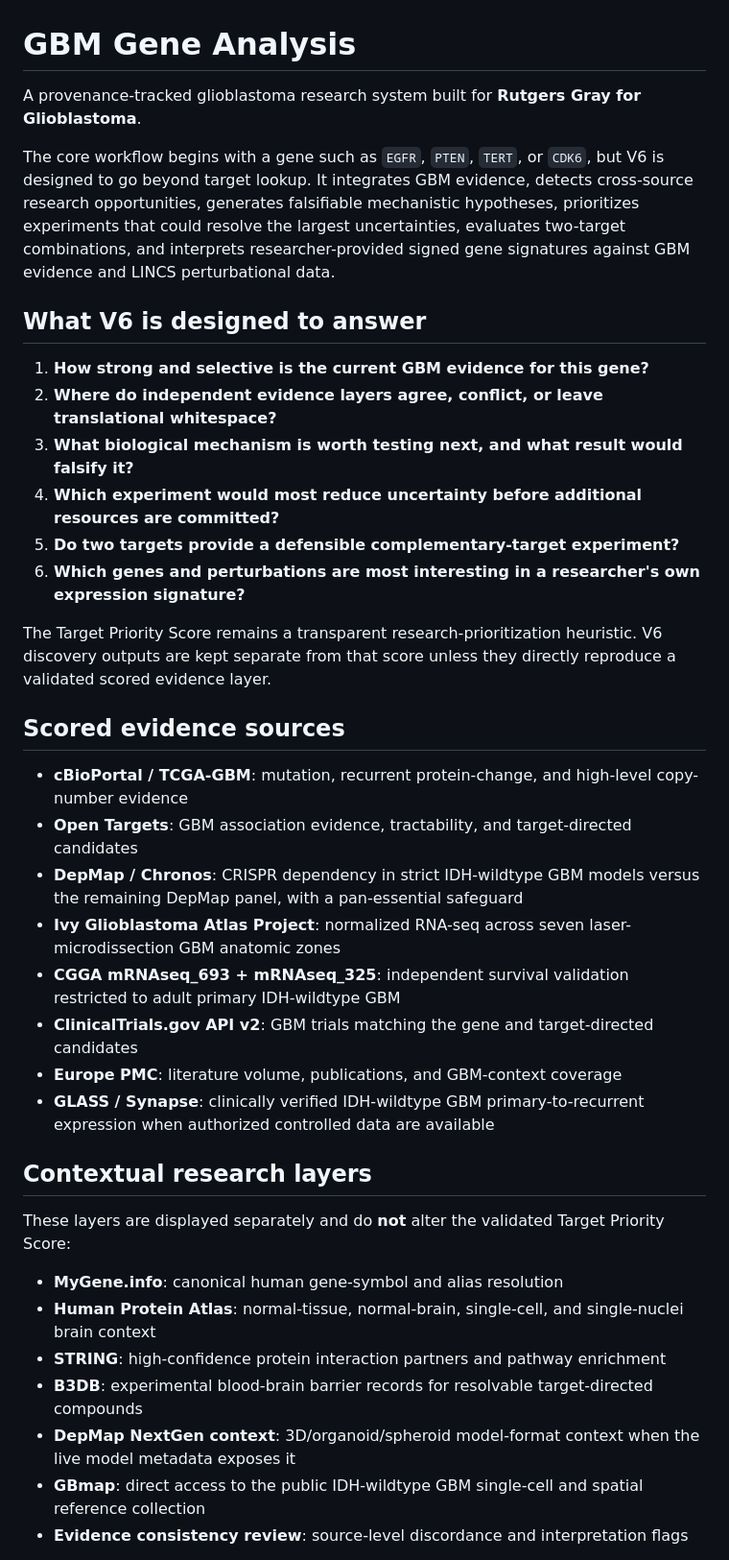
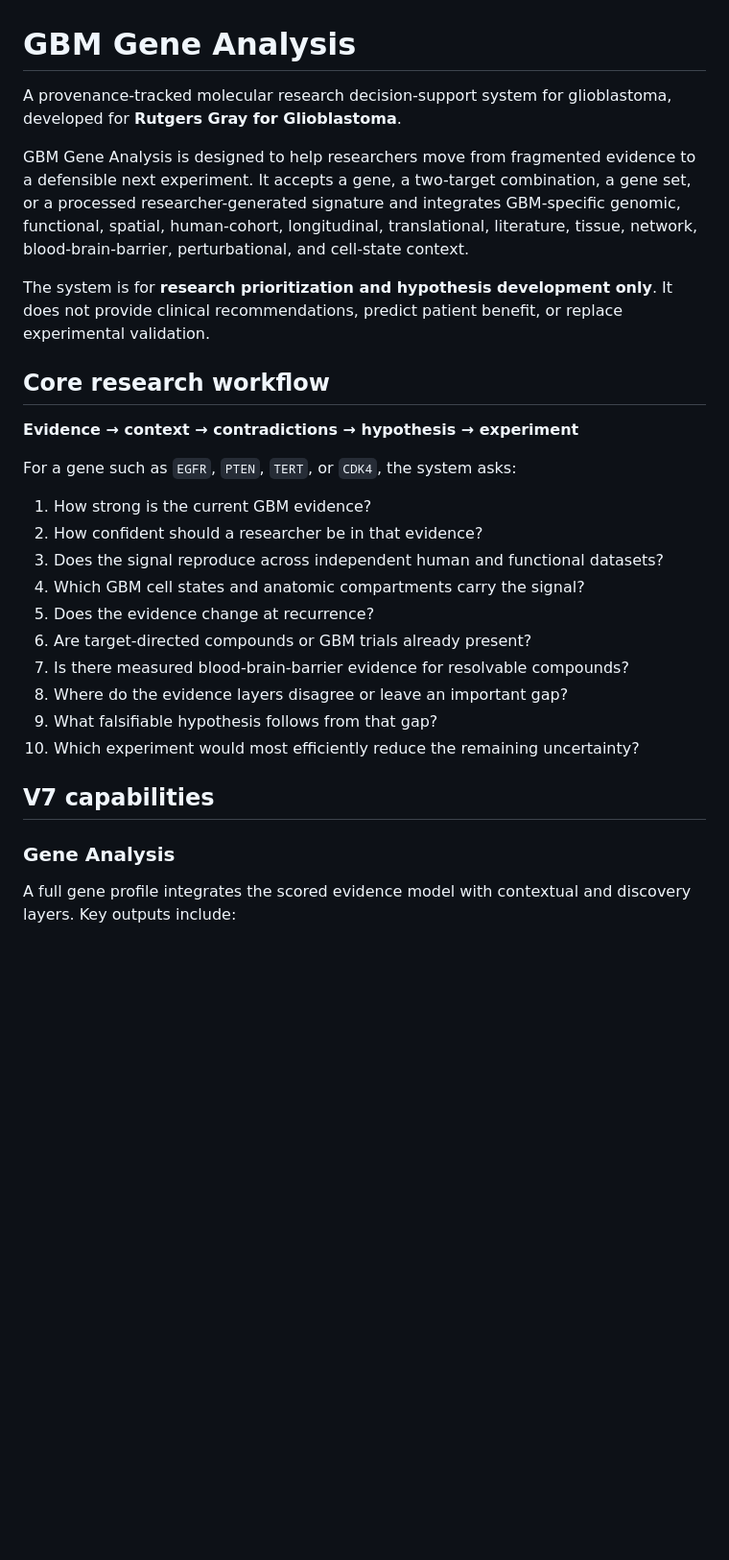
Before and after one commit to rahzav/gbm-evidence-engine, a Markdown page: README.md, the part around one of its changes. Shown at 96% size. Rendered like a GitHub page; blank space fills up the shorter version.

```diff
--- a/README.md
+++ b/README.md
@@ -1,40 +1,31 @@
 # GBM Gene Analysis
 
-A provenance-tracked glioblastoma research system built for **Rutgers Gray for Glioblastoma**.
+A provenance-tracked molecular research decision-support system for glioblastoma, developed for **Rutgers Gray for Glioblastoma**.
 
-The core workflow begins with a gene such as `EGFR`, `PTEN`, `TERT`, or `CDK6`, but V6 is designed to go beyond target lookup. It integrates GBM evidence, detects cross-source research opportunities, generates falsifiable mechanistic hypotheses, prioritizes experiments that could resolve the largest uncertainties, evaluates two-target combinations, and interprets researcher-provided signed gene signatures against GBM evidence and LINCS perturbational data.
+GBM Gene Analysis is designed to help researchers move from fragmented evidence to a defensible next experiment. It accepts a gene, a two-target combination, a gene set, or a processed researcher-generated signature and integrates GBM-specific genomic, functional, spatial, human-cohort, longitudinal, translational, literature, tissue, network, blood-brain-barrier, perturbational, and cell-state context.
 
-## What V6 is designed to answer
+The system is for **research prioritization and hypothesis development only**. It does not provide clinical recommendations, predict patient benefit, or replace experimental validation.
 
-1. **How strong and selective is the current GBM evidence for this gene?**
-2. **Where do independent evidence layers agree, conflict, or leave translational whitespace?**
-3. **What biological mechanism is worth testing next, and what result would falsify it?**
-4. **Which experiment would most reduce uncertainty before additional resources are committed?**
-5. **Do two targets provide a defensible complementary-target experiment?**
-6. **Which genes and perturbations are most interesting in a researcher's own expression signature?**
+## Core research workflow
 
-The Target Priority Score remains a transparent research-prioritization heuristic. V6 discovery outputs are kept separate from that score unless they directly reproduce a validated scored evidence layer.
+**Evidence → context → contradictions → hypothesis → experiment**
 
-## Scored evidence sources
+For a gene such as `EGFR`, `PTEN`, `TERT`, or `CDK4`, the system asks:
 
-- **cBioPortal / TCGA-GBM**: mutation, recurrent protein-change, and high-level copy-number evidence
-- **Open Targets**: GBM association evidence, tractability, and target-directed candidates
-- **DepMap / Chronos**: CRISPR dependency in strict IDH-wildtype GBM models versus the remaining DepMap panel, with a pan-essential safeguard
-- **Ivy Glioblastoma Atlas Project**: normalized RNA-seq across seven laser-microdissection GBM anatomic zones
-- **CGGA mRNAseq_693 + mRNAseq_325**: independent survival validation restricted to adult primary IDH-wildtype GBM
-- **ClinicalTrials.gov API v2**: GBM trials matching the gene and target-directed candidates
-- **Europe PMC**: literature volume, publications, and GBM-context coverage
-- **GLASS / Synapse**: clinically verified IDH-wildtype GBM primary-to-recurrent expression when authorized controlled data are available
+1. How strong is the current GBM evidence?
+2. How confident should a researcher be in that evidence?
+3. Does the signal reproduce across independent human and functional datasets?
+4. Which GBM cell states and anatomic compartments carry the signal?
+5. Does the evidence change at recurrence?
+6. Are target-directed compounds or GBM trials already present?
+7. Is there measured blood-brain-barrier evidence for resolvable compounds?
+8. Where do the evidence layers disagree or leave an important gap?
+9. What falsifiable hypothesis follows from that gap?
+10. Which experiment would most efficiently reduce the remaining uncertainty?
 
-## Contextual research layers
+## V7 capabilities
 
-These layers are displayed separately and do **not** alter the validated Target Priority Score:
+### Gene Analysis
 
-- **MyGene.info**: canonical human gene-symbol and alias resolution
-- **Human Protein Atlas**: normal-tissue, normal-brain, single-cell, and single-nuclei brain context
-- **STRING**: high-confidence protein interaction partners and pathway enrichment
-- **B3DB**: experimental blood-brain barrier records for resolvable target-directed compounds
-- **DepMap NextGen context**: 3D/organoid/spheroid model-format context when the live model metadata exposes it
-- **GBmap**: direct access to the public IDH-wildtype GBM single-cell and spatial reference collection
-- **Evidence consistency review**: source-level discordance and interpretation flags
+A full gene profile integrates the scored evidence model with contextual and discovery layers. Key outputs include:
 
```
Also changed, not shown: other parts of README.md (+136 -70 lines).
